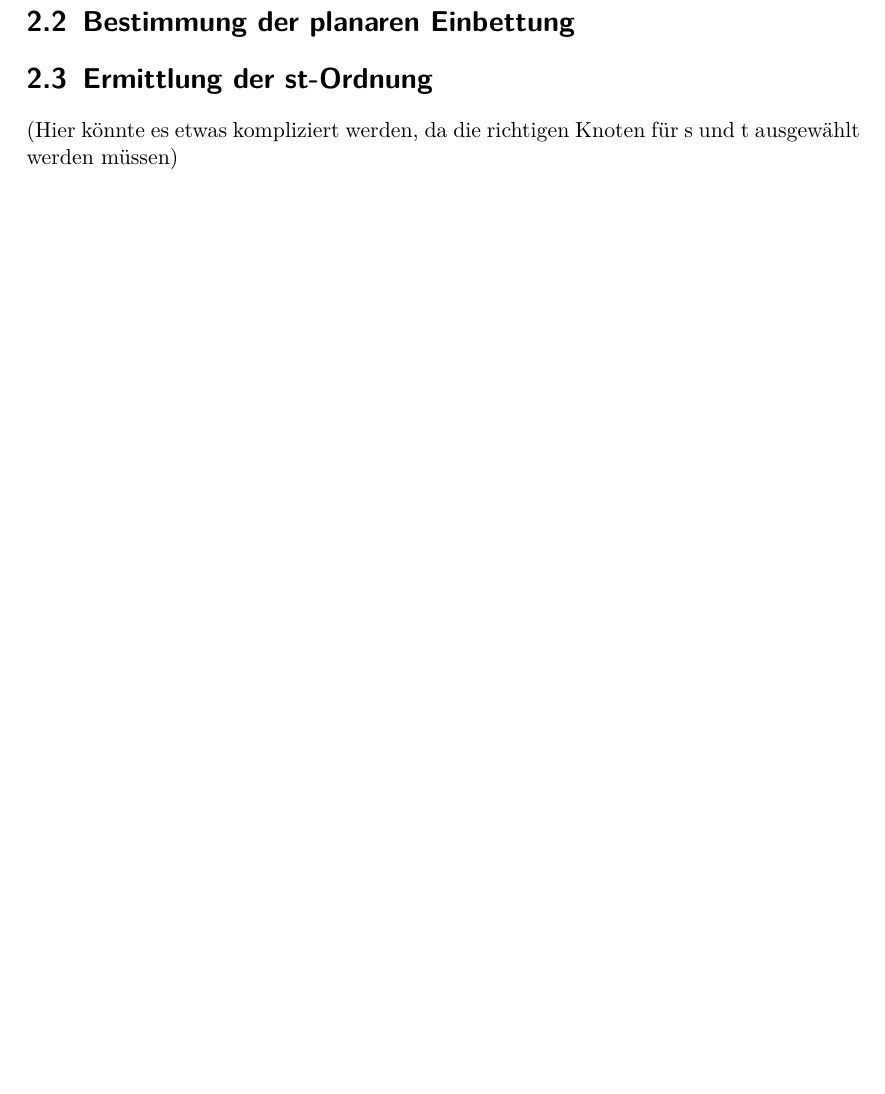
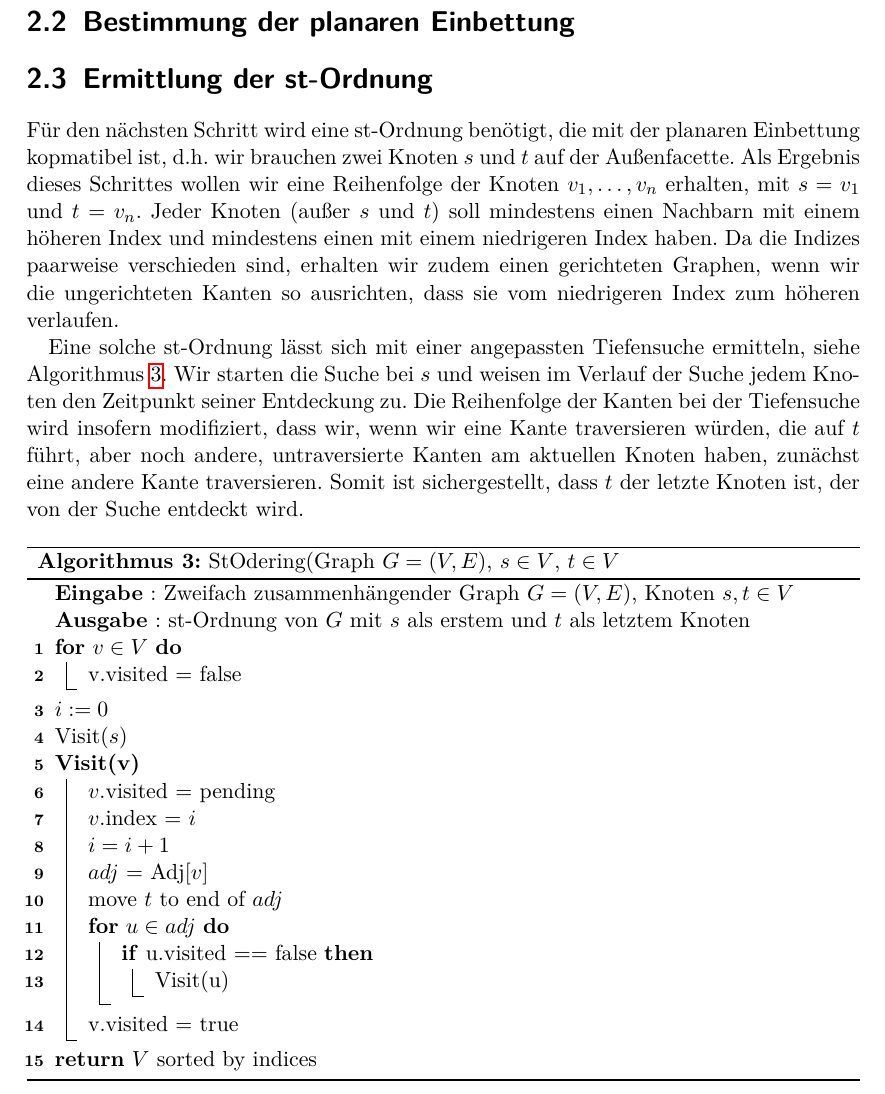
Before and after one commit to bxt/smooth, a LaTeX thesis (report/arbeit.tex): part of page 6 of 11 before the commit and part of page 6 of 12 after it, cut so that both start at the same text, the shorter picture padded with empty space. Compiled offline with pdfLaTeX.

Commit message:
T: Add section about st-ordering

```diff
--- a/report/arbeit.tex
+++ b/report/arbeit.tex
@@ -172,7 +172,44 @@ Algorithmus~\ref{alg:main}
 
 \section{Ermittlung der st-Ordnung}
 
-(Hier könnte es etwas kompliziert werden, da die richtigen Knoten für s und t ausgewählt werden müssen)
+Für den nächsten Schritt wird eine st-Ordnung benötigt, die mit der planaren Einbettung kopmatibel ist, d.h. wir brauchen zwei Knoten $s$ und $t$ auf der Außenfacette. Als Ergebnis dieses Schrittes wollen wir eine Reihenfolge der Knoten $v_1, \dots, v_n$ erhalten, mit $s=v_1$ und $t=v_n$. Jeder Knoten (außer $s$ und $t$) soll mindestens einen Nachbarn mit einem höheren Index und mindestens einen mit einem niedrigeren Index haben. Da die Indizes paarweise verschieden sind, erhalten wir zudem einen gerichteten Graphen, wenn wir die ungerichteten Kanten so ausrichten, dass sie vom niedrigeren Index zum höheren verlaufen.
+
+Eine solche st-Ordnung lässt sich mit einer angepassten Tiefensuche ermitteln, siehe Algorithmus~\ref{alg:stsimple}. Wir starten die Suche bei $s$ und weisen im Verlauf der Suche jedem Knoten den Zeitpunkt seiner Entdeckung zu. Die Reihenfolge der Kanten bei der Tiefensuche wird insofern modifiziert, dass wir, wenn wir eine Kante traversieren würden, die auf $t$ führt, aber noch andere, untraversierte Kanten am aktuellen Knoten haben, zunächst eine andere Kante traversieren. Somit ist sichergestellt, dass $t$ der letzte Knoten ist, der von der Suche entdeckt wird.
+
+\begin{algorithm}[ht]
+  \SetKw{True}{true}
+  \SetKw{False}{false}
+  \SetKwBlock{Visit}{Visit(v)}{end}
+  \caption{StOdering(Graph $G = (V,E)$, $s \in V$, $t \in V$}
+  \label{alg:stsimple}
+  \Ein{Zweifach zusammenhängender Graph $G = (V,E)$, Knoten $s, t \in V$ }
+  \Aus{st-Ordnung von $G$ mit $s$ als erstem und $t$ als letztem Knoten}
+
+  \For{$v \in V$}{
+    v.visited = false \;
+  }
+  $i := 0$ \;
+
+  Visit$(s)$ \;
+
+  \Visit{
+    $v$.visited = pending \;
+    $v$.index = $i$ \;
+    $i = i+1$ \;
+    $adj$ = Adj[$v$] \;
+    move $t$ to end of $adj$ \;
+    \For{$u \in adj$}{
+      \If{u.visited == false}{
+        Visit(u) \;
+      }
+    }
+    v.visited = true \;
+  }
+
+
+  \Return{$V$ sorted by indices}
+\end{algorithm}
+
 
 \section{Erstellung des $OC_3$-Layouts}
 
```
